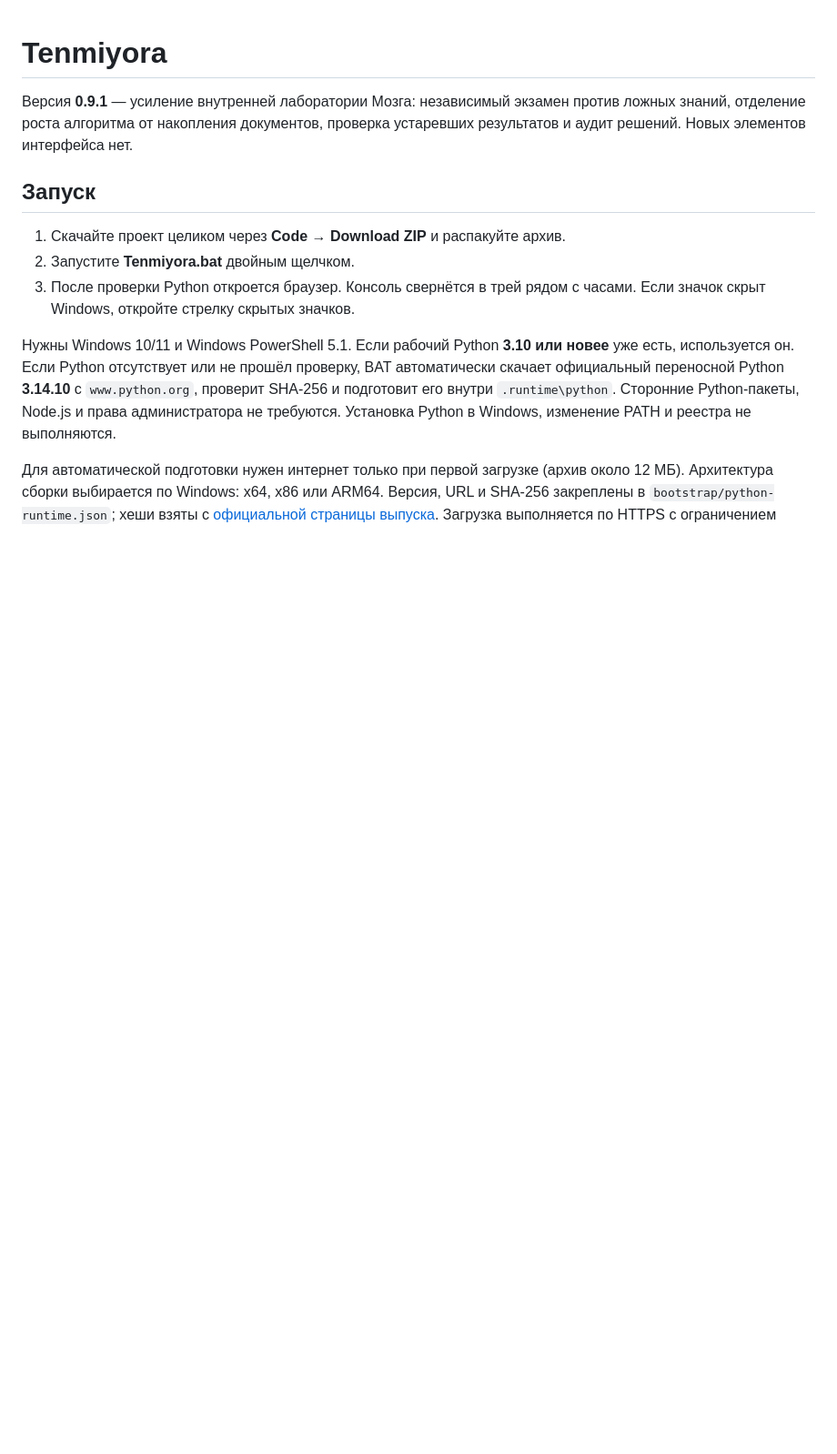
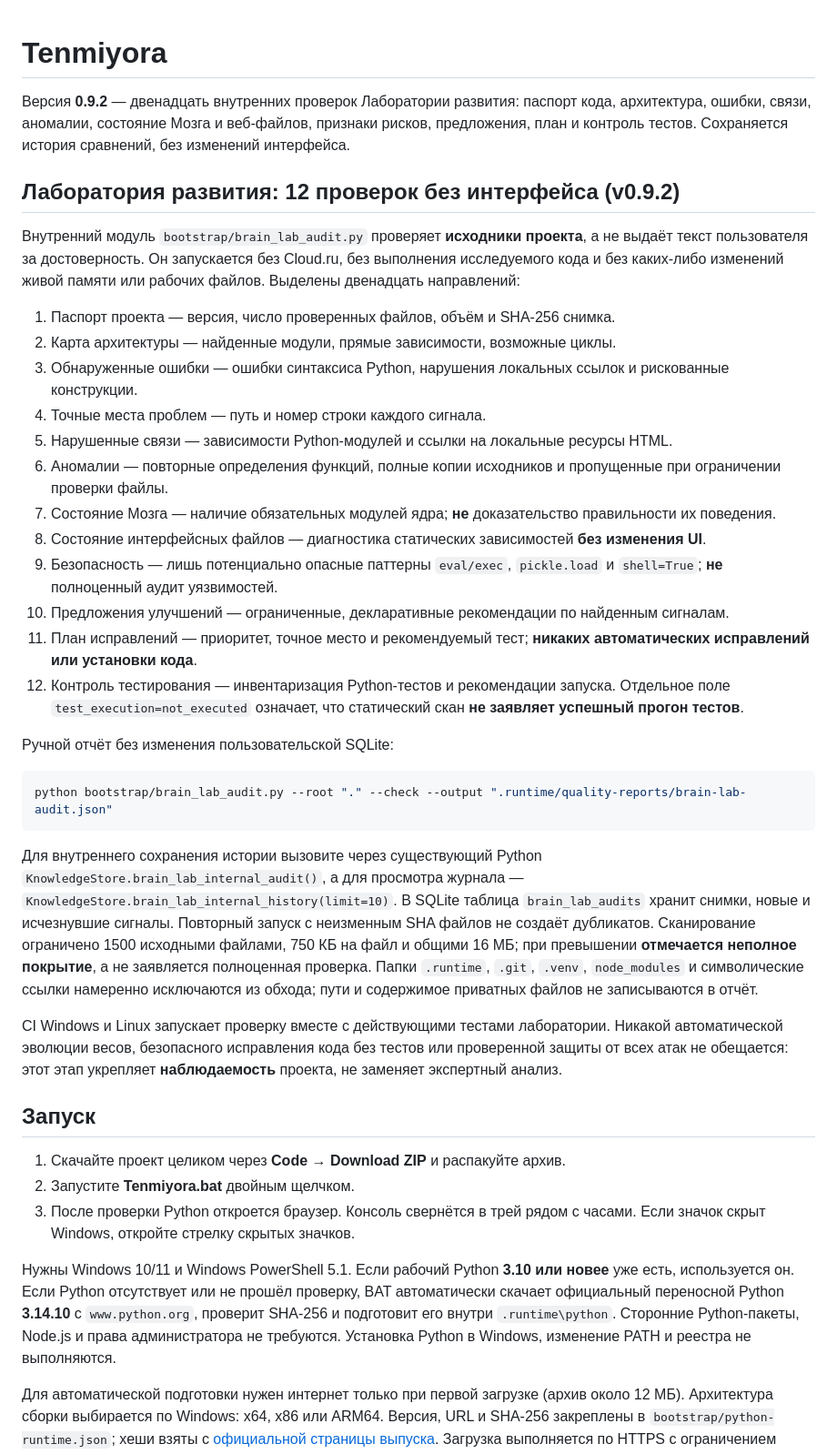
Before and after one commit to Aspksa/Tenmiyora, a Markdown page: README.md, the part around the change. Shown at 91% size. GitHub-like rendering; blank space fills up the shorter version.

Commit message:
Документировать 12 внутренних проверок Лаборатории развития и ограничения статической диагностики

````diff
--- a/README.md
+++ b/README.md
@@ -1,6 +1,33 @@
 # Tenmiyora
 
-Версия **0.9.1** — усиление внутренней лаборатории Мозга: независимый экзамен против ложных знаний, отделение роста алгоритма от накопления документов, проверка устаревших результатов и аудит решений. Новых элементов интерфейса нет.
+Версия **0.9.2** — двенадцать внутренних проверок Лаборатории развития: паспорт кода, архитектура, ошибки, связи, аномалии, состояние Мозга и веб-файлов, признаки рисков, предложения, план и контроль тестов. Сохраняется история сравнений, без изменений интерфейса.
+
+## Лаборатория развития: 12 проверок без интерфейса (v0.9.2)
+
+Внутренний модуль `bootstrap/brain_lab_audit.py` проверяет **исходники проекта**, а не выдаёт текст пользователя за достоверность. Он запускается без Cloud.ru, без выполнения исследуемого кода и без каких-либо изменений живой памяти или рабочих файлов. Выделены двенадцать направлений:
+
+1. Паспорт проекта — версия, число проверенных файлов, объём и SHA-256 снимка.
+2. Карта архитектуры — найденные модули, прямые зависимости, возможные циклы.
+3. Обнаруженные ошибки — ошибки синтаксиса Python, нарушения локальных ссылок и рискованные конструкции.
+4. Точные места проблем — путь и номер строки каждого сигнала.
+5. Нарушенные связи — зависимости Python-модулей и ссылки на локальные ресурсы HTML.
+6. Аномалии — повторные определения функций, полные копии исходников и пропущенные при ограничении проверки файлы.
+7. Состояние Мозга — наличие обязательных модулей ядра; **не** доказательство правильности их поведения.
+8. Состояние интерфейсных файлов — диагностика статических зависимостей **без изменения UI**.
+9. Безопасность — лишь потенциально опасные паттерны `eval/exec`, `pickle.load` и `shell=True`; **не** полноценный аудит уязвимостей.
+10. Предложения улучшений — ограниченные, декларативные рекомендации по найденным сигналам.
+11. План исправлений — приоритет, точное место и рекомендуемый тест; **никаких автоматических исправлений или установки кода**.
+12. Контроль тестирования — инвентаризация Python-тестов и рекомендации запуска. Отдельное поле `test_execution=not_executed` означает, что статический скан **не заявляет успешный прогон тестов**.
+
+Ручной отчёт без изменения пользовательской SQLite:
+
+```powershell
+python bootstrap/brain_lab_audit.py --root "." --check --output ".runtime/quality-reports/brain-lab-audit.json"
+```
+
+Для внутреннего сохранения истории вызовите через существующий Python `KnowledgeStore.brain_lab_internal_audit()`, а для просмотра журнала — `KnowledgeStore.brain_lab_internal_history(limit=10)`. В SQLite таблица `brain_lab_audits` хранит снимки, новые и исчезнувшие сигналы. Повторный запуск с неизменным SHA файлов не создаёт дубликатов. Сканирование ограничено 1500 исходными файлами, 750 КБ на файл и общими 16 МБ; при превышении **отмечается неполное покрытие**, а не заявляется полноценная проверка. Папки `.runtime`, `.git`, `.venv`, `node_modules` и символические ссылки намеренно исключаются из обхода; пути и содержимое приватных файлов не записываются в отчёт.
+
+CI Windows и Linux запускает проверку вместе с действующими тестами лаборатории. Никакой автоматической эволюции весов, безопасного исправления кода без тестов или проверенной защиты от всех атак не обещается: этот этап укрепляет **наблюдаемость** проекта, не заменяет экспертный анализ.
 
 ## Запуск
 
````
